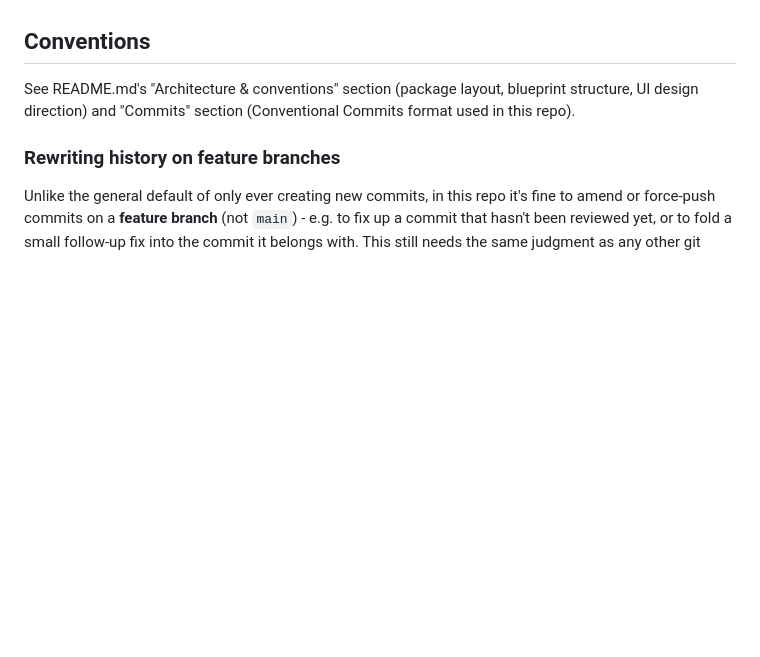
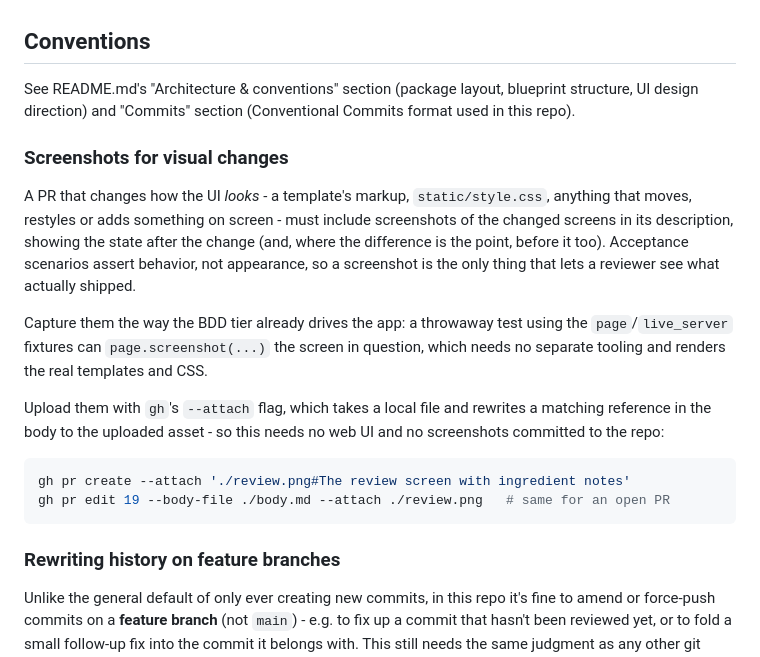
Before and after one commit to languitar/mealie-kitchenowl-bridge, a Markdown page: AGENTS.md, the part around the change. Rendered like a GitHub page; blank space fills up the shorter version.

Commit message:
docs: require screenshots in PRs that change the UI's appearance
The acceptance scenarios assert behavior, never appearance, so nothing in
the suite shows a reviewer what a restyled screen actually looks like.
Require the screenshots in the PR description instead, and point at the
BDD fixtures as the way to capture them, since they already render the
real templates and CSS.

Co-Authored-By: Claude Opus 5 <noreply@anthropic.com>

````diff
--- a/AGENTS.md
+++ b/AGENTS.md
@@ -107,6 +107,28 @@ See README.md's "Architecture & conventions" section (package layout, blueprint
 structure, UI design direction) and "Commits" section (Conventional
 Commits format used in this repo).
 
+### Screenshots for visual changes
+
+A PR that changes how the UI *looks* - a template's markup, `static/style.css`,
+anything that moves, restyles or adds something on screen - must include
+screenshots of the changed screens in its description, showing the state after
+the change (and, where the difference is the point, before it too). Acceptance
+scenarios assert behavior, not appearance, so a screenshot is the only thing
+that lets a reviewer see what actually shipped.
+
+Capture them the way the BDD tier already drives the app: a throwaway test using
+the `page`/`live_server` fixtures can `page.screenshot(...)` the screen in
+question, which needs no separate tooling and renders the real templates and CSS.
+
+Upload them with `gh`'s `--attach` flag, which takes a local file and rewrites a
+matching reference in the body to the uploaded asset - so this needs no web UI
+and no screenshots committed to the repo:
+
+```bash
+gh pr create --attach './review.png#The review screen with ingredient notes'
+gh pr edit 19 --body-file ./body.md --attach ./review.png   # same for an open PR
+```
+
 ### Rewriting history on feature branches
 
 Unlike the general default of only ever creating new commits, in this repo it's
````
